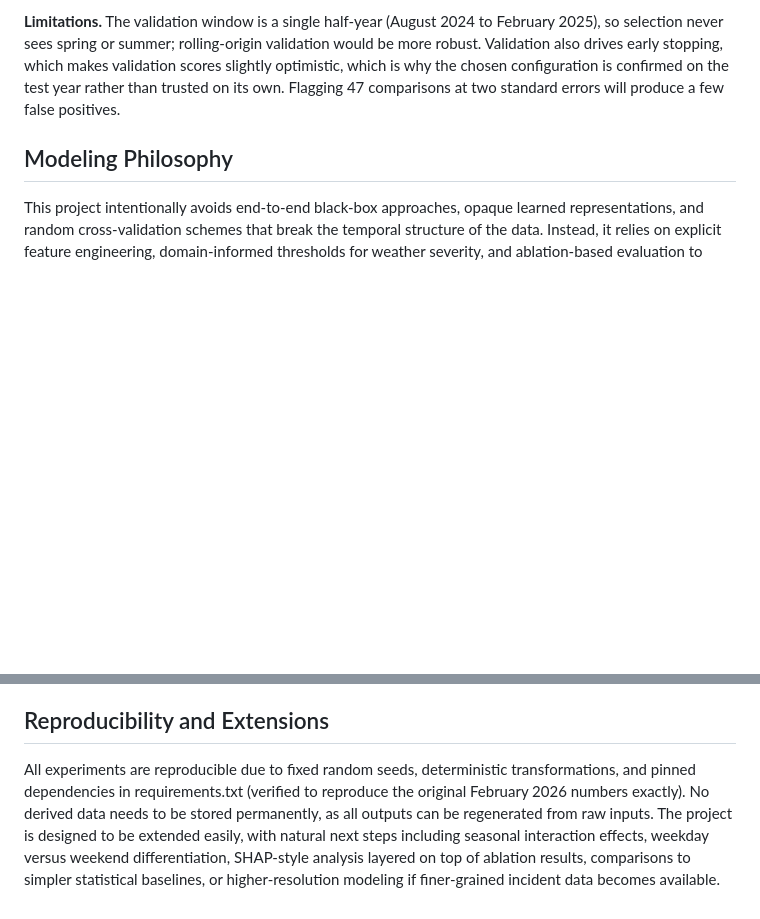
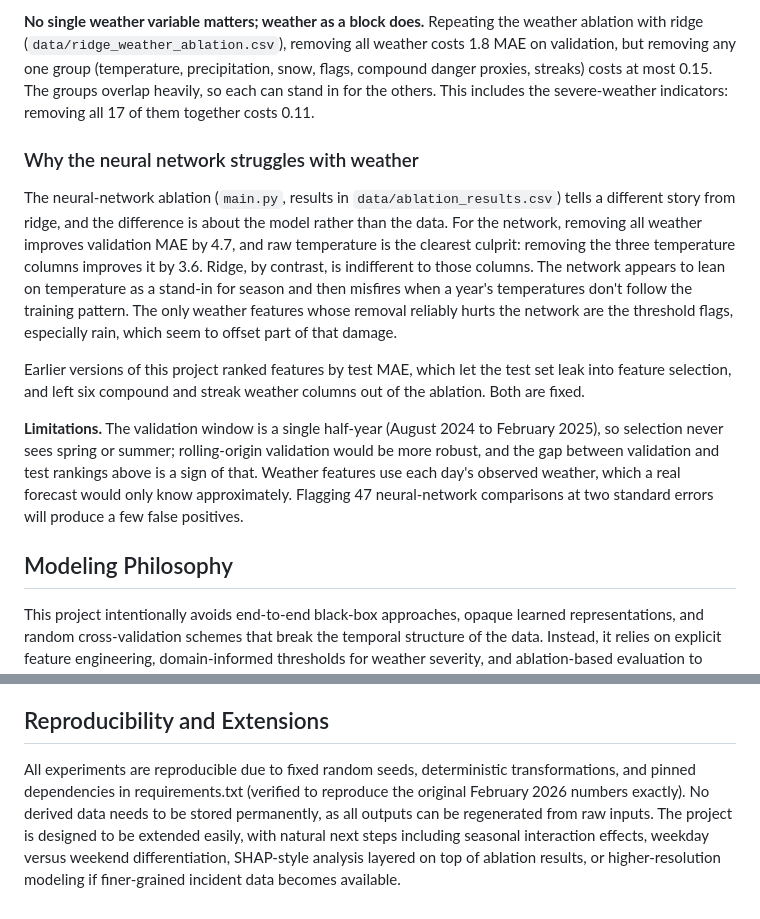
Before and after one commit to adamzaidi/moco_police_ml, a Markdown page: README.md, 2 parts joined by grey strips. Rendered like a GitHub page; blank space fills up the shorter version.

```diff
--- a/README.md
+++ b/README.md
@@ -39,5 +47,13 @@ Earlier versions of this project ranked features by test MAE, which let the test
 
-**Limitations.** The validation window is a single half-year (August 2024 to February 2025), so selection never sees spring or summer; rolling-origin validation would be more robust. Validation also drives early stopping, which makes validation scores slightly optimistic, which is why the chosen configuration is confirmed on the test year rather than trusted on its own. Flagging 47 comparisons at two standard errors will produce a few false positives.
+**No single weather variable matters; weather as a block does.** Repeating the weather ablation with ridge (`data/ridge_weather_ablation.csv`), removing all weather costs 1.8 MAE on validation, but removing any one group (temperature, precipitation, snow, flags, compound danger proxies, streaks) costs at most 0.15. The groups overlap heavily, so each can stand in for the others. This includes the severe-weather indicators: removing all 17 of them together costs 0.11.
+
+### Why the neural network struggles with weather
+
+The neural-network ablation (`main.py`, results in `data/ablation_results.csv`) tells a different story from ridge, and the difference is about the model rather than the data. For the network, removing all weather improves validation MAE by 4.7, and raw temperature is the clearest culprit: removing the three temperature columns improves it by 3.6. Ridge, by contrast, is indifferent to those columns. The network appears to lean on temperature as a stand-in for season and then misfires when a year's temperatures don't follow the training pattern. The only weather features whose removal reliably hurts the network are the threshold flags, especially rain, which seem to offset part of that damage.
+
+Earlier versions of this project ranked features by test MAE, which let the test set leak into feature selection, and left six compound and streak weather columns out of the ablation. Both are fixed.
+
+**Limitations.** The validation window is a single half-year (August 2024 to February 2025), so selection never sees spring or summer; rolling-origin validation would be more robust, and the gap between validation and test rankings above is a sign of that. Weather features use each day's observed weather, which a real forecast would only know approximately. Flagging 47 neural-network comparisons at two standard errors will produce a few false positives.
 
 ## Modeling Philosophy
 
@@ -49,4 +65,4 @@ The structure of the pipeline makes it possible to answer concrete questions abo
 
 ## Reproducibility and Extensions
 
-All experiments are reproducible due to fixed random seeds, deterministic transformations, and pinned dependencies in requirements.txt (verified to reproduce the original February 2026 numbers exactly). No derived data needs to be stored permanently, as all outputs can be regenerated from raw inputs. The project is designed to be extended easily, with natural next steps including seasonal interaction effects, weekday versus weekend differentiation, SHAP-style analysis layered on top of ablation results, comparisons to simpler statistical baselines, or higher-resolution modeling if finer-grained incident data becomes available.
+All experiments are reproducible due to fixed random seeds, deterministic transformations, and pinned dependencies in requirements.txt (verified to reproduce the original February 2026 numbers exactly). No derived data needs to be stored permanently, as all outputs can be regenerated from raw inputs. The project is designed to be extended easily, with natural next steps including seasonal interaction effects, weekday versus weekend differentiation, SHAP-style analysis layered on top of ablation results, or higher-resolution modeling if finer-grained incident data becomes available.
```
Also changed, not shown: other parts of README.md (+20 -12 lines), CLAUDE.md (+7 -5 lines), plots/model_comparison.png (added), 5 other files.
